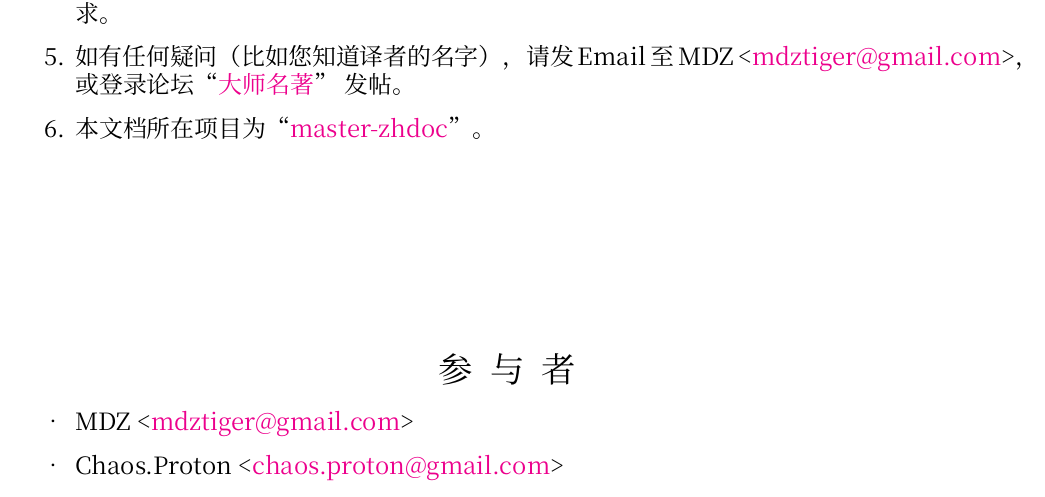
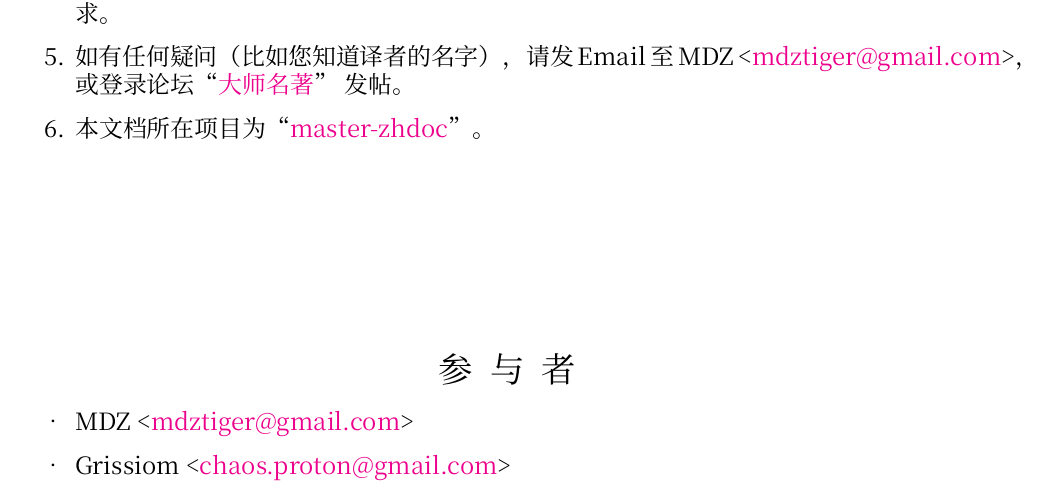
Before and after one commit to worldask/master-zhdoc, a LaTeX book (just_for_fun/just_for_fun.tex, which reads just_for_fun/declaration.tex): part of page 2 of 76, cut so that both start at the same text. Compiled offline with XeLaTeX; a missing font is replaced by an installed copy or a similar font.

Commit message:
M some files

```diff
--- a/just_for_fun/declaration.tex
+++ b/just_for_fun/declaration.tex
@@ -21,7 +21,7 @@
 \large
 \begin{itemize}
 \item MDZ <\href{mailto:mdztiger@gmail.com}{mdztiger@gmail.com}>
-\item Chaos.Proton <\href{mailto:chaos.proton@gmail.com}{chaos.proton@gmail.com}>
+\item Grissiom <\href{mailto:chaos.proton@gmail.com}{chaos.proton@gmail.com}>
 \end{itemize}
 
 
```
